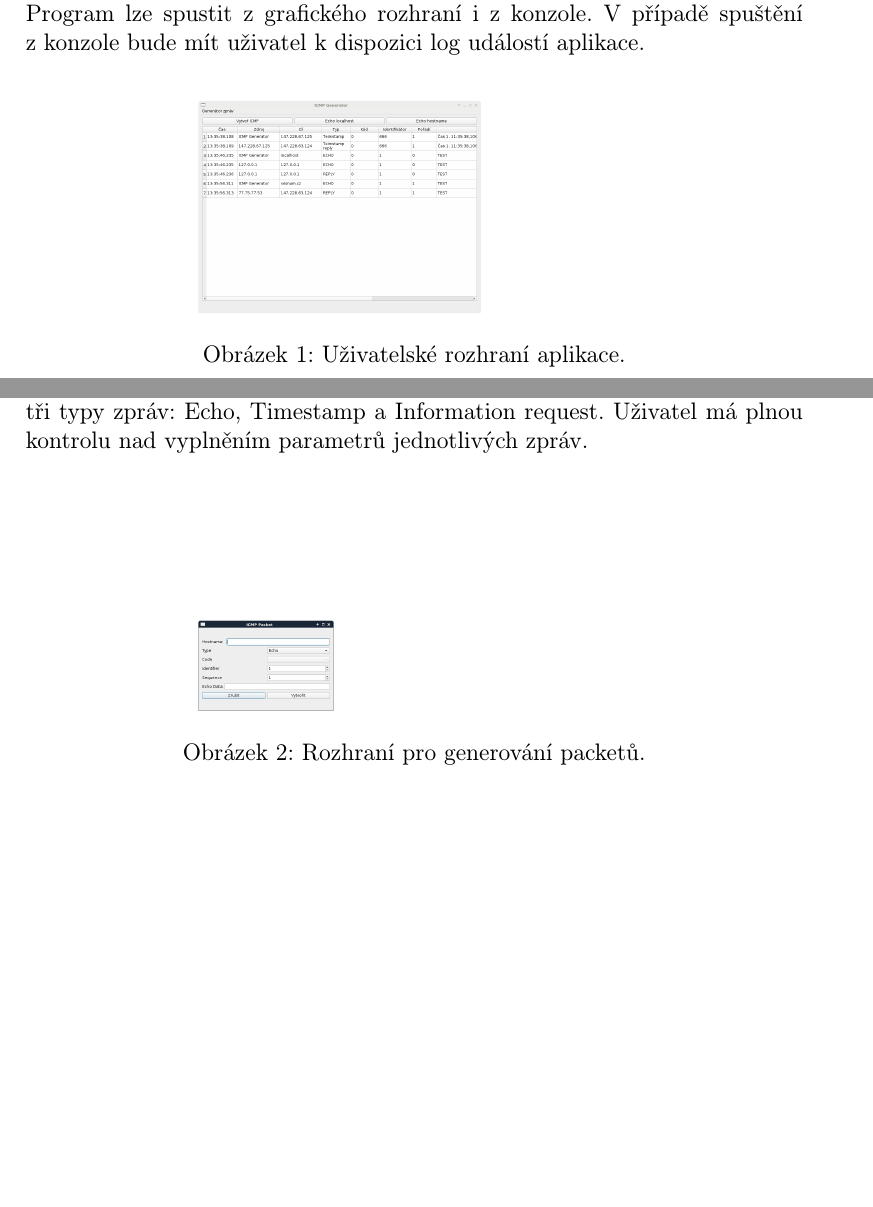
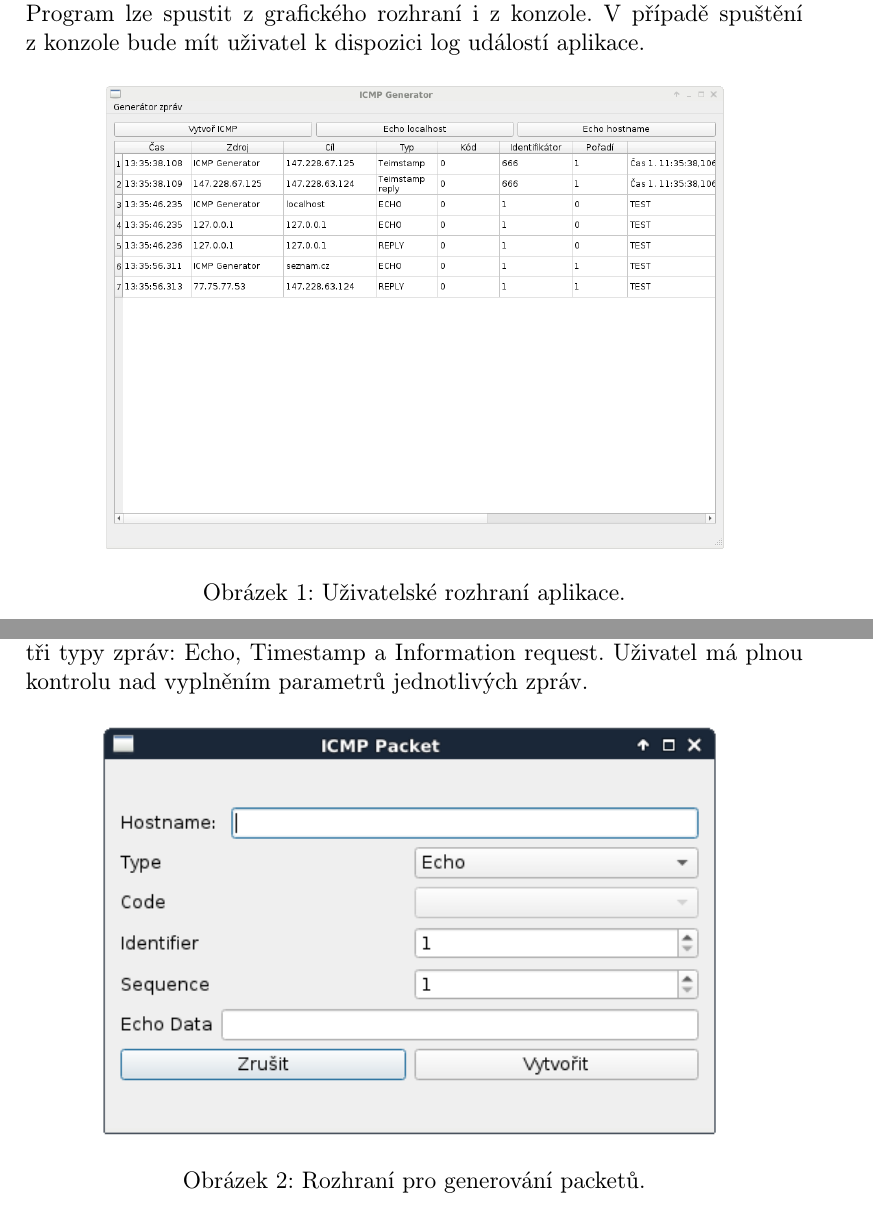
Before and after one commit to vairad/zcu-psi, a LaTeX document (icmp/doc/vaisr_icmp.tex): two parts of pages 8 and 9 of 9 before the commit and two parts of pages 8 and 9 of 10 after it, joined at a grey line, cut so that both start at the same text, the shorter picture padded with empty space. Compiled offline with pdfLaTeX.

Commit message:
Pictures properties

```diff
--- a/icmp/doc/vaisr_icmp.tex
+++ b/icmp/doc/vaisr_icmp.tex
@@ -192,9 +192,9 @@ Pro běh programu je nutné mít nainstalovanou knihovnu \emph{Qt} ve verzi 5 a
 
 \begin{figure}[h!]
 \centering
-\includegraphics[bb= 0 0 820 445 , width=75mm]{gui.png}
+\includegraphics[width=110mm]{gui.png}
+\caption{Uživatelské rozhraní aplikace.}
 \label{gui}
-\caption{Uživatelské rozhraní aplikace.}
 \end{figure}
 
 Spuštění programu může selhat v~případě, že se nepovede otevřít ICMP socket. Návratový kód programu je \texttt{1} v~příadě, že se nepodařilo otevřít socket pro odesílání zpráv a \texttt{3} v~případě, že se nepodařilo otevřít a správně nastavit IP socket pro přijímání zpráv.
@@ -205,8 +205,8 @@ Možnost vytvoření ICMP zprávy poskytuje uživateli možnost generovat tři t
 
 \begin{figure}[h!]
 \centering
-\includegraphics[bb= 0 0 820 445 , width=75mm]{gui2.png}
-\label{gui}
+\includegraphics[width=110mm]{gui2.png}
+\label{gui2}
 \caption{Rozhraní pro generování packetů.}
 \end{figure}
 
```
Also changed, not shown: icmp/doc/vaisr_icmp.tex (4 more changed lines).
